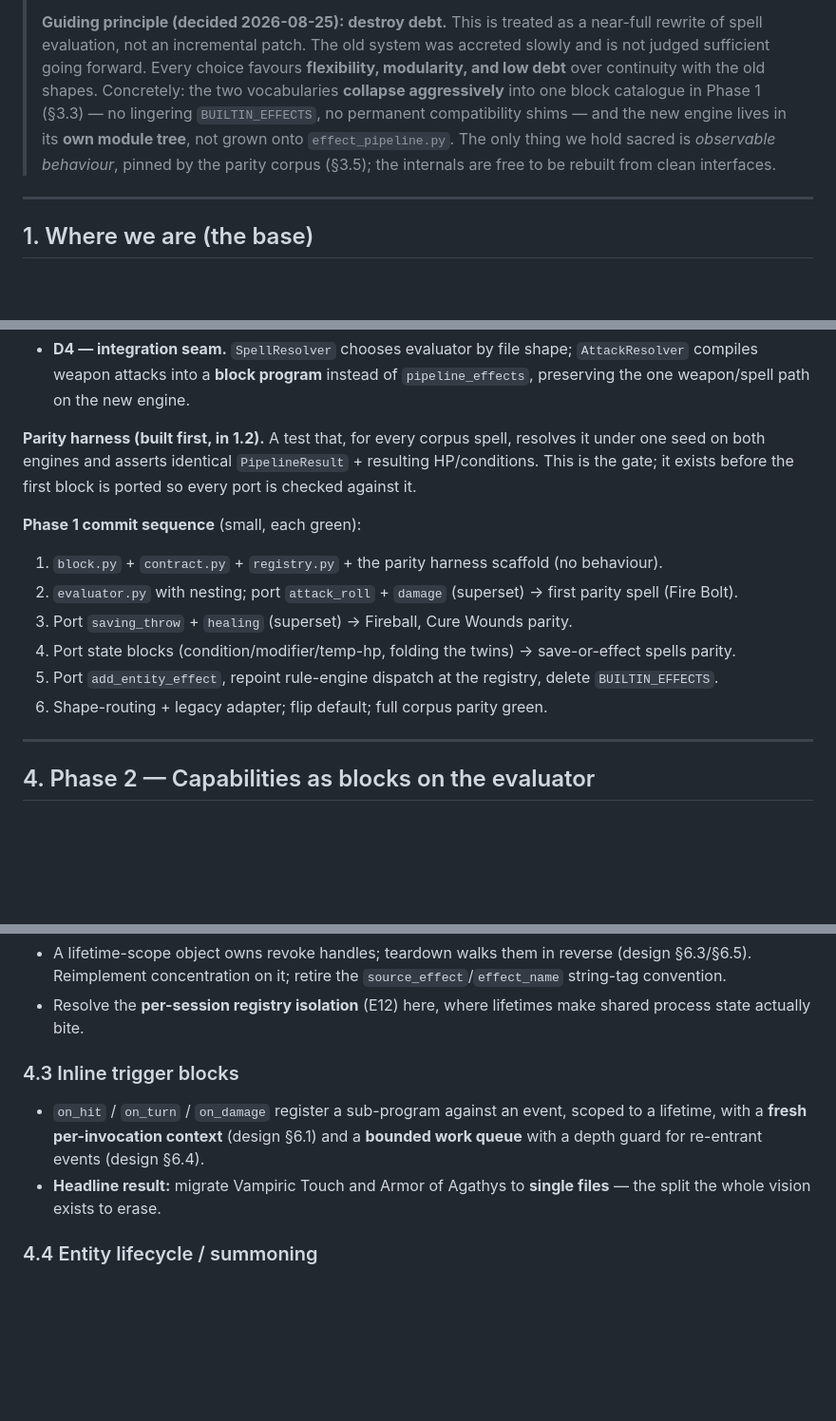
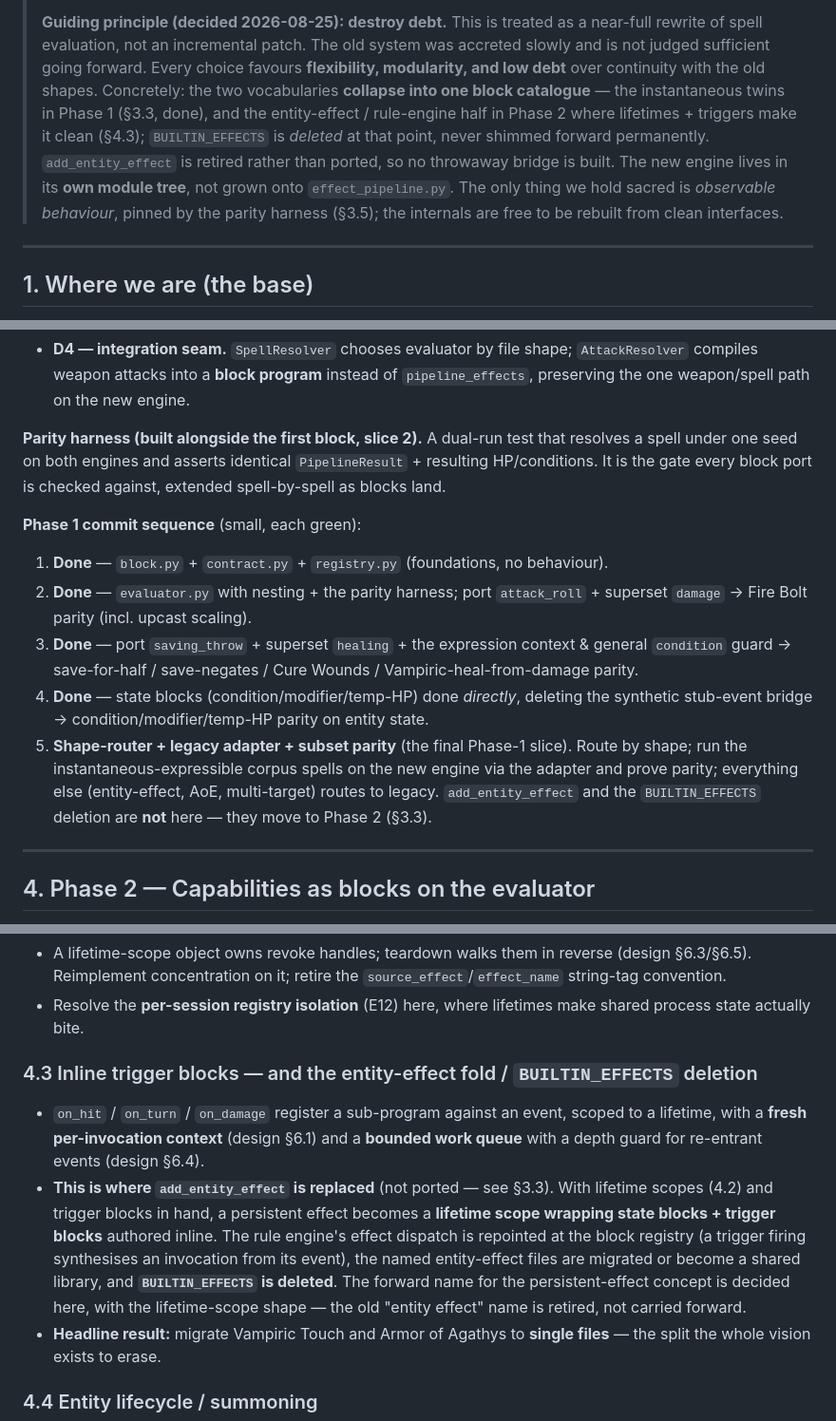
Before and after one commit to Nitrix119/DnD-Auto-Battler, a Markdown page: docs/SPELL_SYSTEM_BUILD_PLAN.md, 3 parts joined by grey strips. Shown at 95% size. Drawn GitHub-style; blank space fills up the shorter version.

```diff
--- a/docs/SPELL_SYSTEM_BUILD_PLAN.md
+++ b/docs/SPELL_SYSTEM_BUILD_PLAN.md
@@ -13,11 +13,13 @@
 > **Guiding principle (decided 2026-08-25): destroy debt.** This is treated as a near-full rewrite of
 > spell evaluation, not an incremental patch. The old system was accreted slowly and is not judged
 > sufficient going forward. Every choice favours **flexibility, modularity, and low debt** over
-> continuity with the old shapes. Concretely: the two vocabularies **collapse aggressively** into one
-> block catalogue in Phase 1 (§3.3) — no lingering `BUILTIN_EFFECTS`, no permanent compatibility
-> shims — and the new engine lives in its **own module tree**, not grown onto `effect_pipeline.py`.
-> The only thing we hold sacred is *observable behaviour*, pinned by the parity corpus (§3.5); the
-> internals are free to be rebuilt from clean interfaces.
+> continuity with the old shapes. Concretely: the two vocabularies **collapse into one block
+> catalogue** — the instantaneous twins in Phase 1 (§3.3, done), and the entity-effect / rule-engine
+> half in Phase 2 where lifetimes + triggers make it clean (§4.3); `BUILTIN_EFFECTS` is *deleted* at
+> that point, never shimmed forward permanently. `add_entity_effect` is retired rather than ported, so
+> no throwaway bridge is built. The new engine lives in its **own module tree**, not grown onto
+> `effect_pipeline.py`. The only thing we hold sacred is *observable behaviour*, pinned by the parity
+> harness (§3.5); the internals are free to be rebuilt from clean interfaces.
 
 ---
 
@@ -220,17 +250,22 @@ before code are marked ⚑):
   compiles weapon attacks into a **block program** instead of `pipeline_effects`, preserving the one
   weapon/spell path on the new engine.
 
-**Parity harness (built first, in 1.2).** A test that, for every corpus spell, resolves it under one
-seed on both engines and asserts identical `PipelineResult` + resulting HP/conditions. This is the
-gate; it exists before the first block is ported so every port is checked against it.
+**Parity harness (built alongside the first block, slice 2).** A dual-run test that resolves a spell
+under one seed on both engines and asserts identical `PipelineResult` + resulting HP/conditions. It is
+the gate every block port is checked against, extended spell-by-spell as blocks land.
 
 **Phase 1 commit sequence** (small, each green):
-1. `block.py` + `contract.py` + `registry.py` + the parity harness scaffold (no behaviour).
-2. `evaluator.py` with nesting; port `attack_roll` + `damage` (superset) → first parity spell (Fire Bolt).
-3. Port `saving_throw` + `healing` (superset) → Fireball, Cure Wounds parity.
-4. Port state blocks (condition/modifier/temp-hp, folding the twins) → save-or-effect spells parity.
-5. Port `add_entity_effect`, repoint rule-engine dispatch at the registry, delete `BUILTIN_EFFECTS`.
-6. Shape-routing + legacy adapter; flip default; full corpus parity green.
+1. **Done** — `block.py` + `contract.py` + `registry.py` (foundations, no behaviour).
+2. **Done** — `evaluator.py` with nesting + the parity harness; port `attack_roll` + superset
+   `damage` → Fire Bolt parity (incl. upcast scaling).
+3. **Done** — port `saving_throw` + superset `healing` + the expression context & general `condition`
+   guard → save-for-half / save-negates / Cure Wounds / Vampiric-heal-from-damage parity.
+4. **Done** — state blocks (condition/modifier/temp-HP) done *directly*, deleting the synthetic
+   stub-event bridge → condition/modifier/temp-HP parity on entity state.
+5. **Shape-router + legacy adapter + subset parity** (the final Phase-1 slice). Route by shape; run
+   the instantaneous-expressible corpus spells on the new engine via the adapter and prove parity;
+   everything else (entity-effect, AoE, multi-target) routes to legacy. `add_entity_effect` and the
+   `BUILTIN_EFFECTS` deletion are **not** here — they move to Phase 2 (§3.3).
 
 ---
 
@@ -254,10 +289,17 @@ each is independently shippable and testable.
 - Resolve the **per-session registry isolation** (E12) here, where lifetimes make shared process
   state actually bite.
 
-### 4.3 Inline trigger blocks
+### 4.3 Inline trigger blocks — and the entity-effect fold / `BUILTIN_EFFECTS` deletion
 - `on_hit` / `on_turn` / `on_damage` register a sub-program against an event, scoped to a lifetime,
   with a **fresh per-invocation context** (design §6.1) and a **bounded work queue** with a depth
   guard for re-entrant events (design §6.4).
+- **This is where `add_entity_effect` is replaced** (not ported — see §3.3). With lifetime scopes
+  (4.2) and trigger blocks in hand, a persistent effect becomes a **lifetime scope wrapping state
+  blocks + trigger blocks** authored inline. The rule engine's effect dispatch is repointed at the
+  block registry (a trigger firing synthesises an invocation from its event), the named
+  entity-effect files are migrated or become a shared library, and **`BUILTIN_EFFECTS` is deleted**.
+  The forward name for the persistent-effect concept is decided here, with the lifetime-scope shape —
+  the old "entity effect" name is retired, not carried forward.
 - **Headline result:** migrate Vampiric Touch and Armor of Agathys to **single files** — the split
   the whole vision exists to erase.
 
```
Also changed, not shown: other parts of docs/SPELL_SYSTEM_BUILD_PLAN.md (+49 -21 lines).
